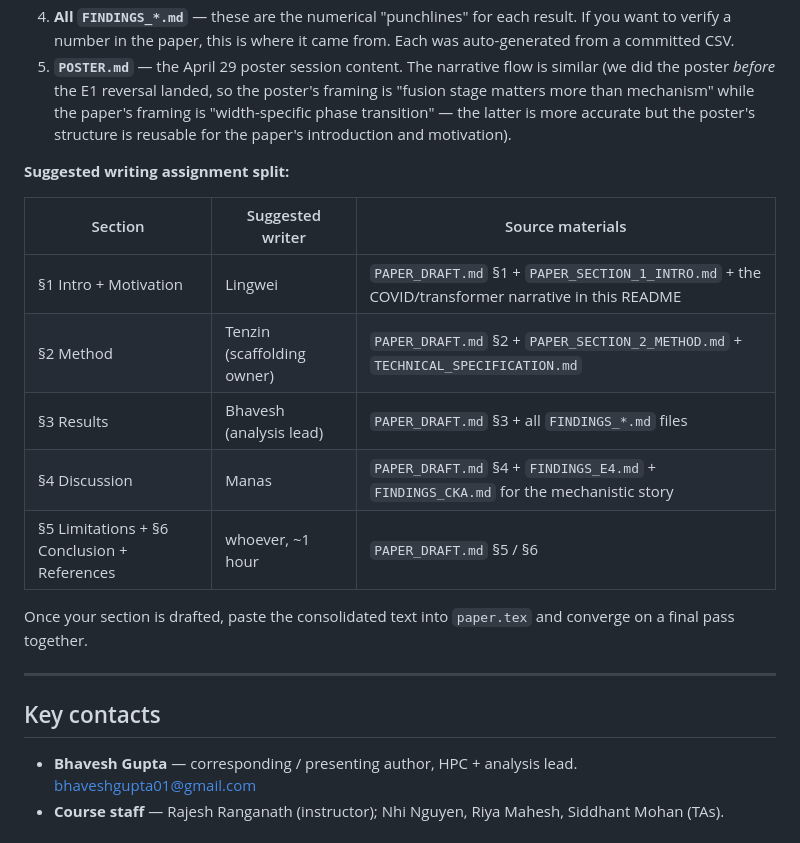
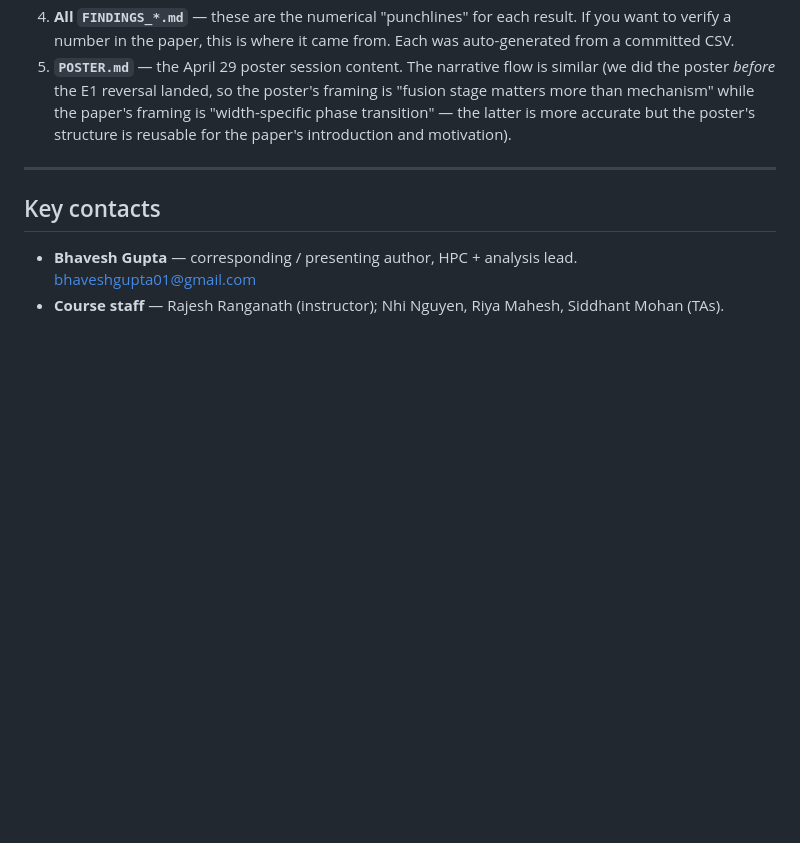
Before and after one commit to bhaveshgupta01/ComparisionPDI, a Markdown page: README.md, the part around the change. GitHub-like rendering; blank space fills up the shorter version.

```diff
--- a/README.md
+++ b/README.md
@@ -147,18 +147,6 @@ python3 scripts/e5_mask_aware_entropy.py        # Fig 6 + FINDINGS_E5.md
 4. **All `FINDINGS_*.md`** — these are the numerical "punchlines" for each result. If you want to verify a number in the paper, this is where it came from. Each was auto-generated from a committed CSV.
 5. **`POSTER.md`** — the April 29 poster session content. The narrative flow is similar (we did the poster *before* the E1 reversal landed, so the poster's framing is "fusion stage matters more than mechanism" while the paper's framing is "width-specific phase transition" — the latter is more accurate but the poster's structure is reusable for the paper's introduction and motivation).
 
-**Suggested writing assignment split:**
-
-| Section | Suggested writer | Source materials |
-|---|---|---|
-| §1 Intro + Motivation | Lingwei | `PAPER_DRAFT.md` §1 + `PAPER_SECTION_1_INTRO.md` + the COVID/transformer narrative in this README |
-| §2 Method | Tenzin (scaffolding owner) | `PAPER_DRAFT.md` §2 + `PAPER_SECTION_2_METHOD.md` + `TECHNICAL_SPECIFICATION.md` |
-| §3 Results | Bhavesh (analysis lead) | `PAPER_DRAFT.md` §3 + all `FINDINGS_*.md` files |
-| §4 Discussion | Manas | `PAPER_DRAFT.md` §4 + `FINDINGS_E4.md` + `FINDINGS_CKA.md` for the mechanistic story |
-| §5 Limitations + §6 Conclusion + References | whoever, ~1 hour | `PAPER_DRAFT.md` §5 / §6 |
-
-Once your section is drafted, paste the consolidated text into `paper.tex` and converge on a final pass together.
-
 ---
 
 ## Key contacts
```
